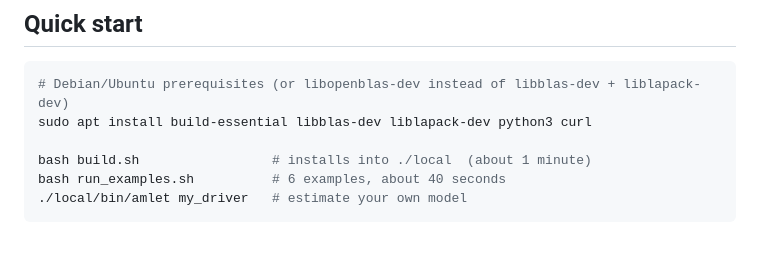
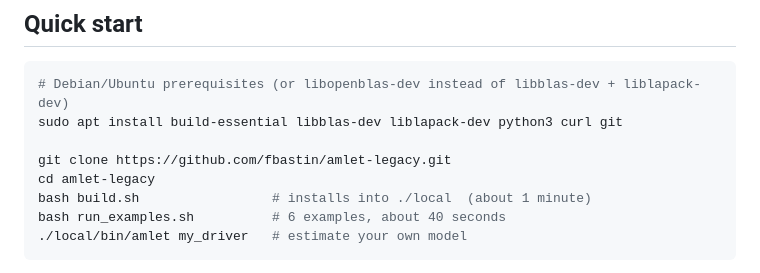
Before and after one commit to fbastin/amlet-legacy, a Markdown page: README.md, the part around the change. Drawn GitHub-style; blank space fills up the shorter version.

Commit message:
README: add git clone to the quick start
Co-Authored-By: Claude Opus 5.5 <noreply@anthropic.com>

````diff
--- a/README.md
+++ b/README.md
@@ -25,8 +25,10 @@ The directory contains:
 
 ```sh
 # Debian/Ubuntu prerequisites (or libopenblas-dev instead of libblas-dev + liblapack-dev)
-sudo apt install build-essential libblas-dev liblapack-dev python3 curl
+sudo apt install build-essential libblas-dev liblapack-dev python3 curl git
 
+git clone https://github.com/fbastin/amlet-legacy.git
+cd amlet-legacy
 bash build.sh                 # installs into ./local  (about 1 minute)
 bash run_examples.sh          # 6 examples, about 40 seconds
 ./local/bin/amlet my_driver   # estimate your own model
````
